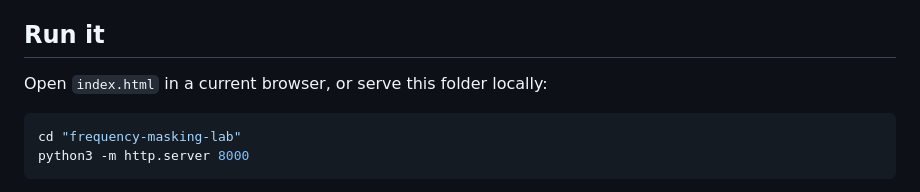
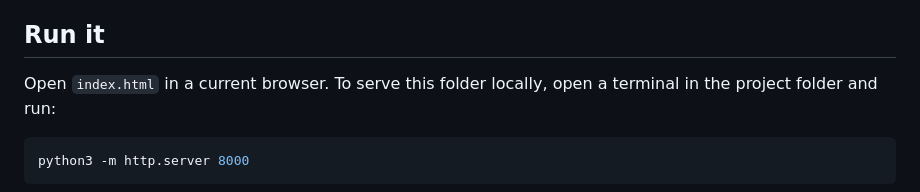
Before and after one commit to emb345/MaskingLAB, a Markdown page: README.md, the part around the change. GitHub-like rendering.

Commit message:
Fix README instructions for the repository root
Remove the old local folder name from the server command.

````diff
--- a/README.md
+++ b/README.md
@@ -4,10 +4,9 @@ A standalone browser experiment for measuring personal tone-masking curves. The
 
 ## Run it
 
-Open `index.html` in a current browser, or serve this folder locally:
+Open `index.html` in a current browser. To serve this folder locally, open a terminal in the project folder and run:
 
 ```bash
-cd "frequency-masking-lab"
 python3 -m http.server 8000
 ```
 
````
